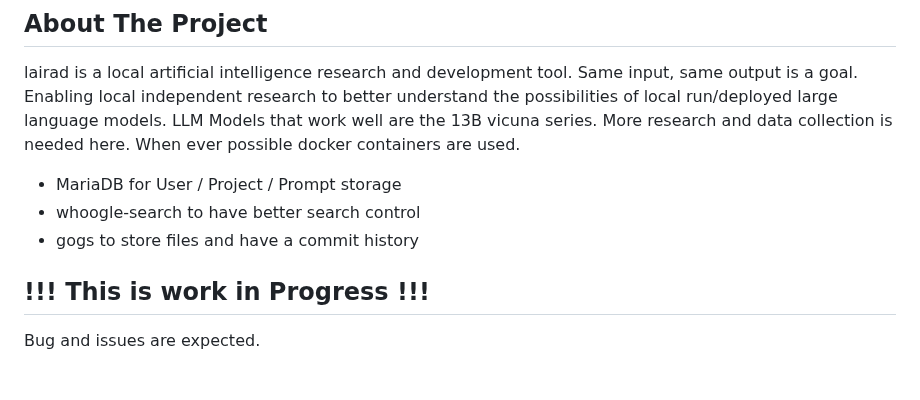
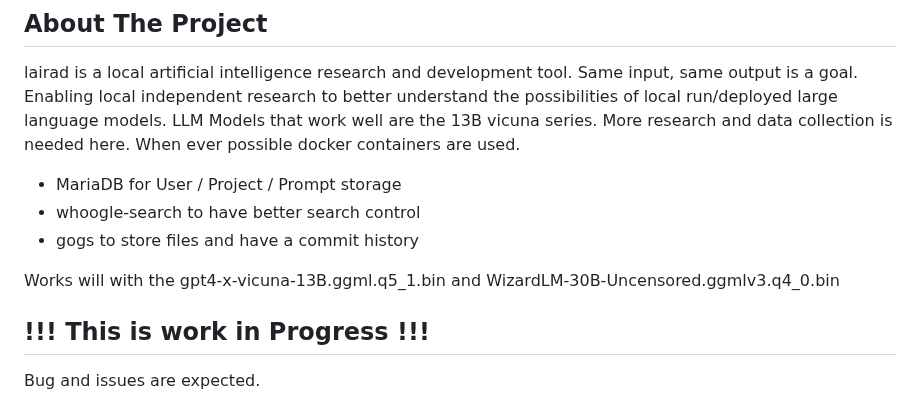
Before and after one commit to th-neu/lairad, a Markdown page: README.md, the part around the change. GitHub-like rendering; blank space fills up the shorter version.

Commit message:
Update README.md
docs: update README.md with possbiles models

```diff
--- a/README.md
+++ b/README.md
@@ -60,6 +60,8 @@ lairad is a local artificial intelligence research and development tool. Same in
 * MariaDB for User / Project / Prompt storage<br>
 * whoogle-search to have better search control<br>
 * gogs to store files and have a commit history
+
+Works will with the gpt4-x-vicuna-13B.ggml.q5_1.bin and WizardLM-30B-Uncensored.ggmlv3.q4_0.bin
 
 ## !!! This is work in Progress !!!
 Bug and issues are expected.
```
